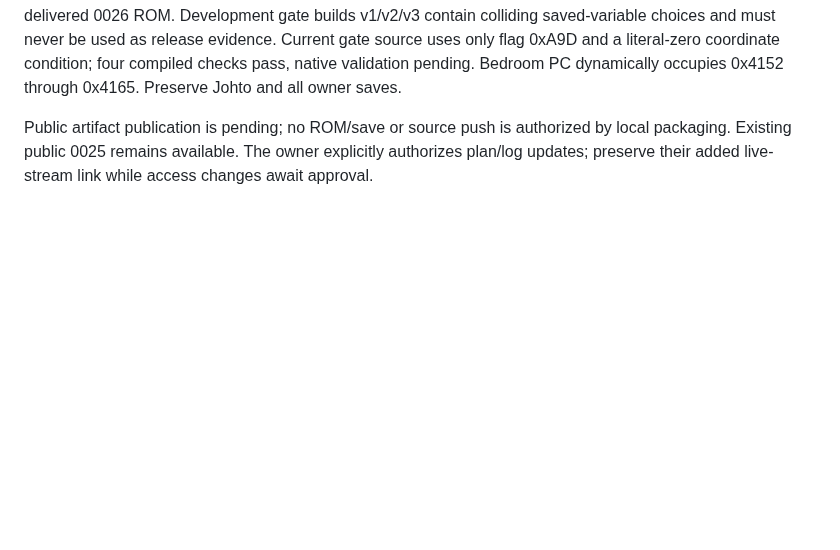
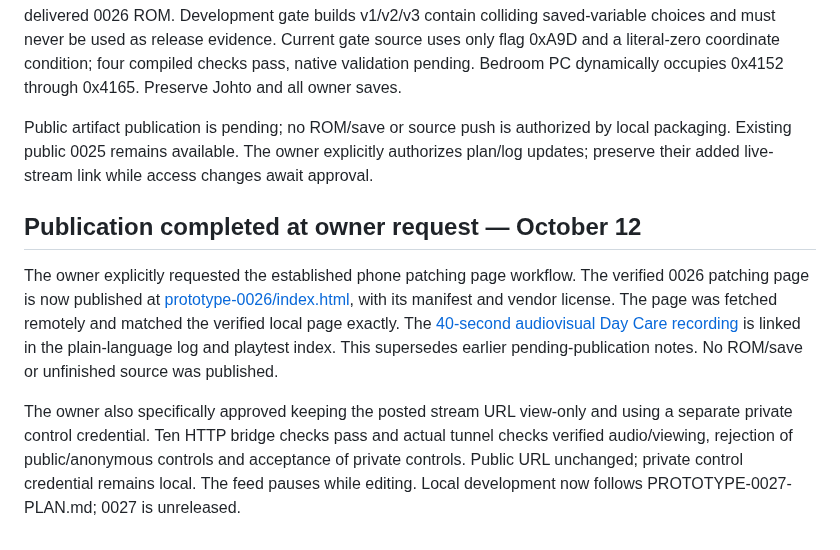
Before and after one commit to ThatAnarchyDude/corvus-workshop, a Markdown page: yellow-heartgold/PROTOTYPE-0026-PLAN.md, the part around the change. Rendered like a GitHub page; blank space fills up the shorter version.

Commit message:
Record requested 0026 publication and approved stream permission split

```diff
--- a/yellow-heartgold/PROTOTYPE-0026-PLAN.md
+++ b/yellow-heartgold/PROTOTYPE-0026-PLAN.md
@@ -81,3 +81,10 @@ The tested Route 5 encounter/Day Care foundation has been delivered as 0026, wit
 Do not describe Route 5 as fully rebuilt. Yellow geometry and Day Care placement remain unfinished. Continue them and the native Saffron gate checks toward the next checkpoint. Exclude unverified gates from the delivered 0026 ROM. Development gate builds v1/v2/v3 contain colliding saved-variable choices and must never be used as release evidence. Current gate source uses only flag 0xA9D and a literal-zero coordinate condition; four compiled checks pass, native validation pending. Bedroom PC dynamically occupies 0x4152 through 0x4165. Preserve Johto and all owner saves.
 
 Public artifact publication is pending; no ROM/save or source push is authorized by local packaging. Existing public 0025 remains available. The owner explicitly authorizes plan/log updates; preserve their added live-stream link while access changes await approval.
+
+
+## Publication completed at owner request — October 12
+
+The owner explicitly requested the established phone patching page workflow. The verified 0026 patching page is now published at [prototype-0026/index.html](https://raw.githack.com/ThatAnarchyDude/corvus-workshop/main/psyduck-yellow/prototype-0026/index.html), with its manifest and vendor license. The page was fetched remotely and matched the verified local page exactly. The [40-second audiovisual Day Care recording](https://raw.githack.com/ThatAnarchyDude/corvus-workshop/main/psyduck-yellow/playtests/prototype-0026.html) is linked in the plain-language log and playtest index. This supersedes earlier pending-publication notes. No ROM/save or unfinished source was published.
+
+The owner also specifically approved keeping the posted stream URL view-only and using a separate private control credential. Ten HTTP bridge checks pass and actual tunnel checks verified audio/viewing, rejection of public/anonymous controls and acceptance of private controls. Public URL unchanged; private control credential remains local. The feed pauses while editing. Local development now follows PROTOTYPE-0027-PLAN.md; 0027 is unreleased.
```
